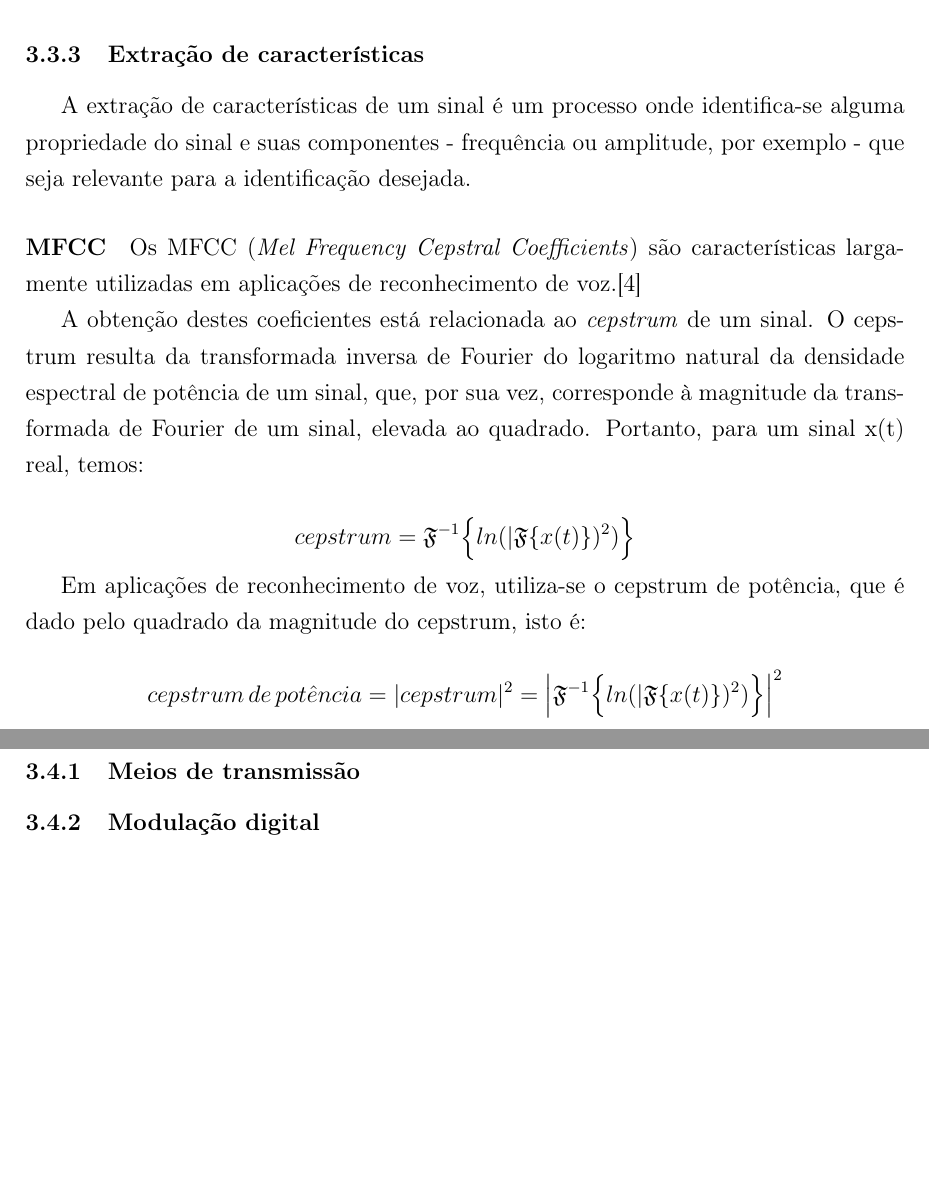
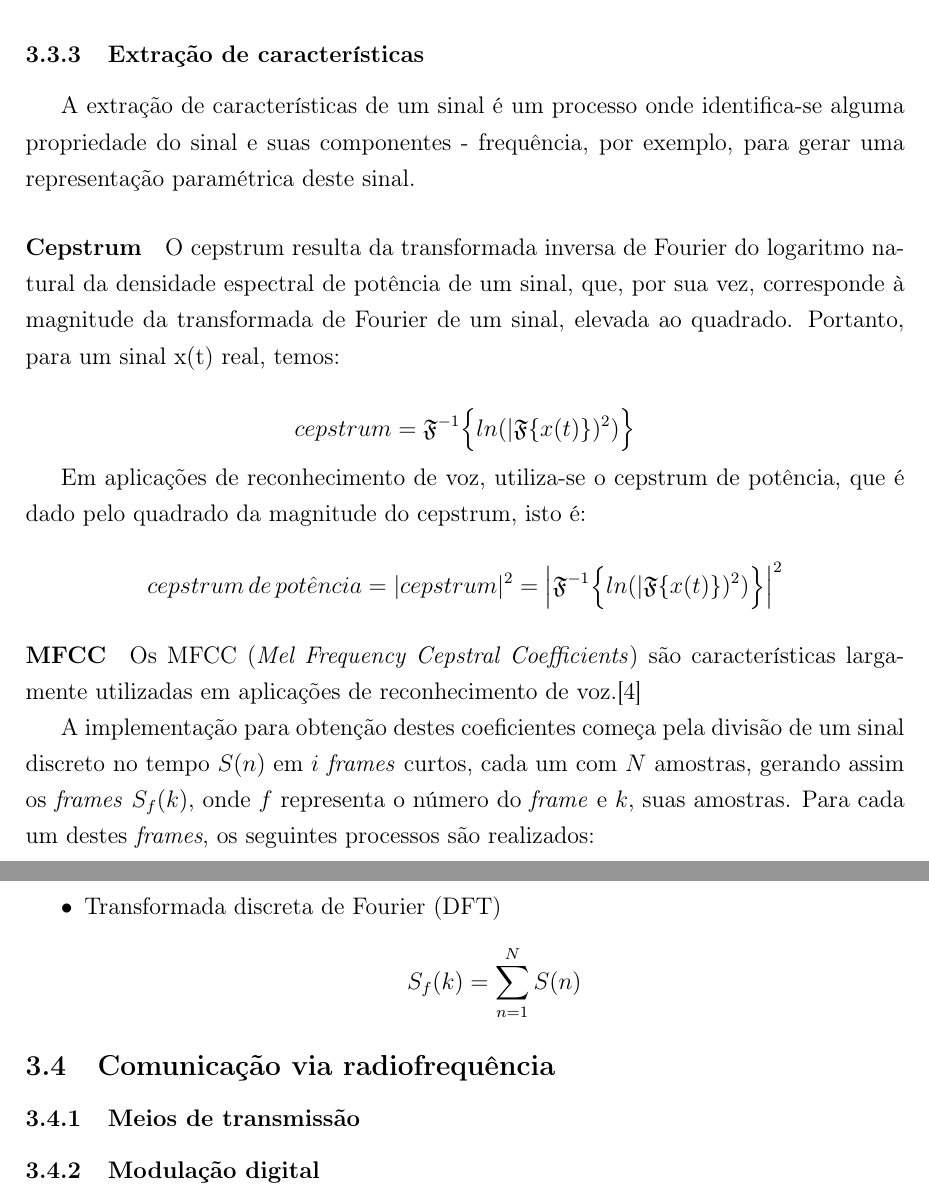
Before and after one commit to gustavsl/TFG, a LaTeX document (Relatório/Relatório.tex): two parts of pages 6 and 7 of 10, joined at a grey line, cut so that both start at the same text, the shorter picture padded with empty space. Compiled offline with pdfLaTeX.

Commit message:
Adicionando modelos e artigos

```diff
--- a/Relatório/Relatório.tex
+++ b/Relatório/Relatório.tex
@@ -139,12 +139,9 @@
 		 De acordo com o teorema de Nyquist, a frequência de amostragem $ f_s $ deve ser, no mínimo, duas vezes maior que a maior frequência presente no sinal. Desta forma, é possível reconstruir o sinal a partir de suas amostras.
 
 		\subsubsection{Extração de características}
-		A extração de características de um sinal é um processo onde identifica-se alguma propriedade do sinal e suas componentes - frequência ou amplitude, por exemplo - que seja relevante para a identificação desejada.
-		\paragraph{MFCC}
+		A extração de características de um sinal é um processo onde identifica-se alguma propriedade do sinal e suas componentes - frequência, por exemplo, para gerar uma representação paramétrica deste sinal.
 
-		Os MFCC (\textit{Mel Frequency Cepstral Coefficients}) são características largamente utilizadas em aplicações de reconhecimento de voz.\cite{benesty2007springer}
-
-		A obtenção destes coeficientes está relacionada ao \textit{cepstrum} de um sinal.
+		\paragraph{Cepstrum}
 		O cepstrum resulta da transformada inversa de Fourier do logaritmo natural da densidade espectral de potência de um sinal, que, por sua vez, corresponde à magnitude da transformada de Fourier de um sinal, elevada ao quadrado. Portanto, para um sinal x(t) real, temos:
 
 		$$ cepstrum = \mathfrak{F}^{-1}\Big\{ln(|\mathfrak{F}\{x(t)\})^{2})\Big\} $$
@@ -153,6 +150,17 @@
 
 		$$ cepstrum \, de \, pot\hat{e}ncia = |cepstrum|^{2} = {\Big|\mathfrak{F}^{-1}\Big\{ln(|\mathfrak{F}\{x(t)\})^{2})\Big\}\Big|}^{2} $$
 
+			\paragraph{MFCC}
+
+			Os MFCC (\textit{Mel Frequency Cepstral Coefficients}) são características largamente utilizadas em aplicações de reconhecimento de voz.\cite{benesty2007springer}
+
+			A implementação para obtenção destes coeficientes começa pela divisão de um sinal discreto no tempo $S(n)$ em $i$ \textit{frames} curtos, cada um com $N$ amostras, gerando assim os \textit{frames} \textbf{$S_f(k)$}, onde $f$ representa o número do \textit{frame} e $k$, suas amostras. Para cada um destes \textit{frames}, os seguintes processos são realizados:
+			\begin{itemize}
+				\item Transformada discreta de Fourier (DFT)
+				$$ S_f(k) = \sum_{n=1}^{N}S(n) $$
+			\end{itemize}
+
+
 		\subsection{Comunicação via radiofrequência}
 		\subsubsection{Meios de transmissão}
 		\subsubsection{Modulação digital}
```
Also changed, not shown: Referências/10.1.1.75.8303.pdf (added), Referências/14Vol56No3.pdf (added), Referências/Lawrence R. Rabiner, Ronald W. Schafer Introduction to Digital Speech Processing Foundations and Trends in Signal Processing  2007.pdf (added), Referências/barua2014.pdf (added), Referências/cohen2012.pdf (added), Referências/lagasse2005.pdf (added), Referências/noll1967.pdf (added), Relatório/Relatório.pdf, Relatório/Relatório.tex (2 more changed lines), 18 other files.
